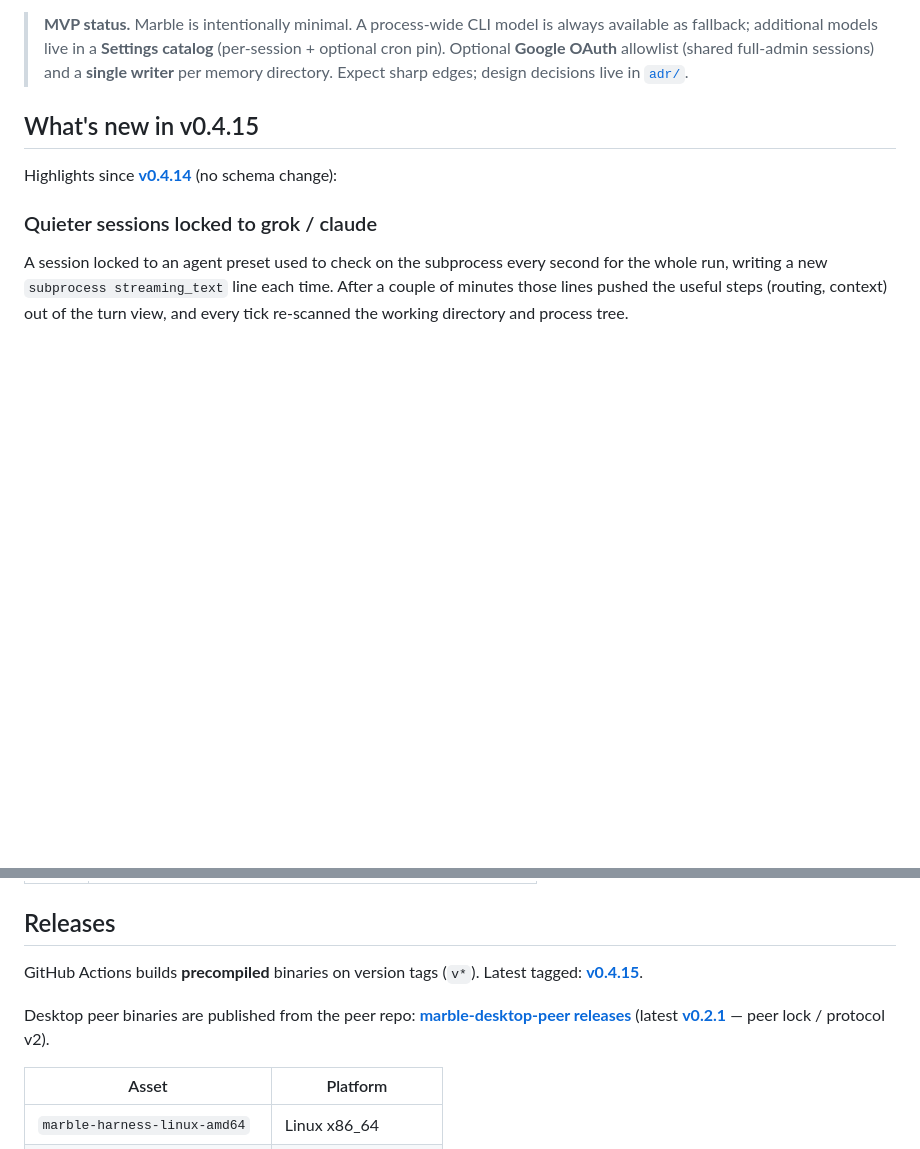
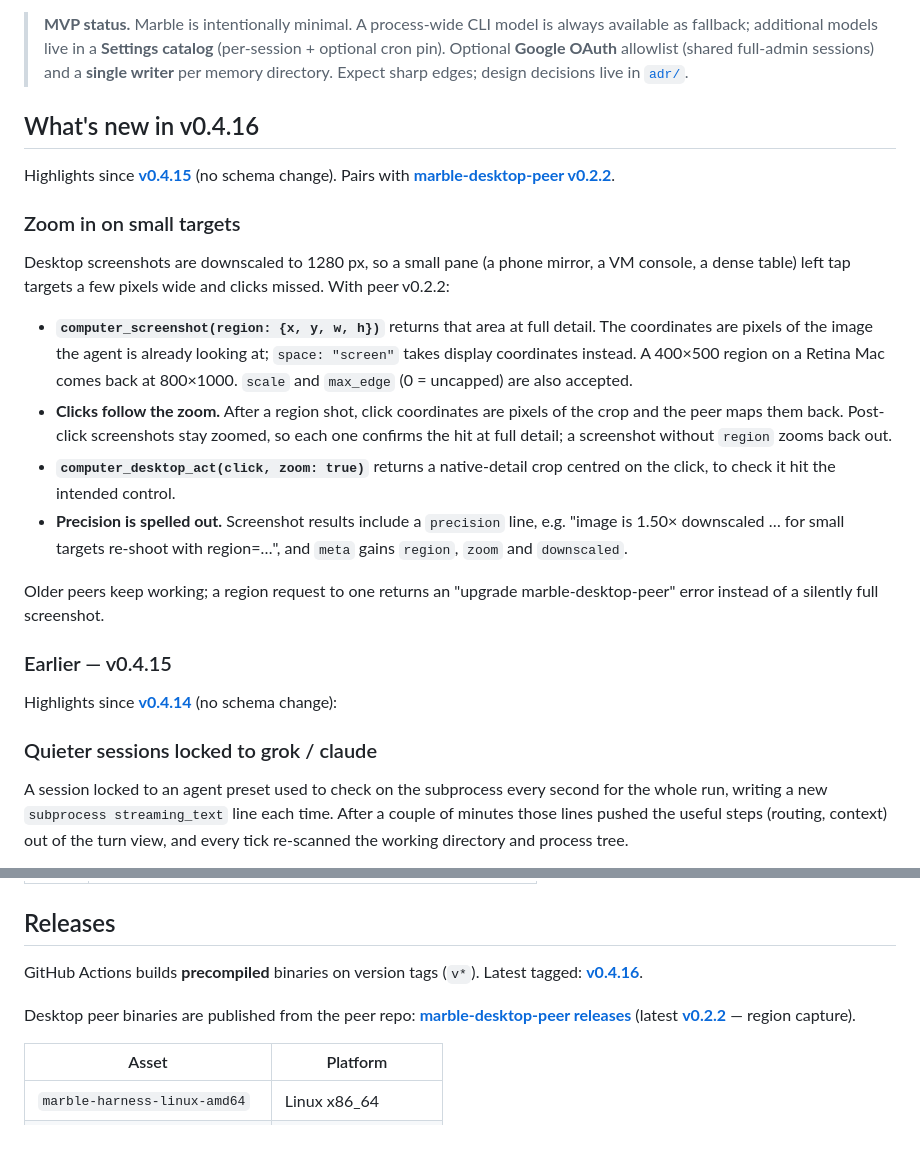
Before and after one commit to rendicott/marble, a Markdown page: README.md, 2 parts joined by grey strips. GitHub-like rendering; blank space fills up the shorter version.

Commit message:
docs: v0.4.16 release notes (region capture)
Co-Authored-By: Claude Opus 5.5 <noreply@anthropic.com>

```diff
--- a/README.md
+++ b/README.md
@@ -4,7 +4,21 @@
 
 > **MVP status.** Marble is intentionally minimal. A process-wide CLI model is always available as fallback; additional models live in a **Settings catalog** (per-session + optional cron pin). Optional **Google OAuth** allowlist (shared full-admin sessions) and a **single writer** per memory directory. Expect sharp edges; design decisions live in [`adr/`](adr/).
 
-## What's new in v0.4.15
+## What's new in v0.4.16
+
+Highlights since **[v0.4.15](https://github.com/rendicott/marble/releases/tag/v0.4.15)** (no schema change). Pairs with **[marble-desktop-peer v0.2.2](https://github.com/rendicott/marble-desktop-peer/releases/tag/v0.2.2)**.
+
+### Zoom in on small targets
+Desktop screenshots are downscaled to 1280 px, so a small pane (a phone mirror, a VM console, a dense table) left tap targets a few pixels wide and clicks missed. With peer v0.2.2:
+
+- **`computer_screenshot(region: {x, y, w, h})`** returns that area at full detail. The coordinates are pixels of the image the agent is already looking at; `space: "screen"` takes display coordinates instead. A 400×500 region on a Retina Mac comes back at 800×1000. `scale` and `max_edge` (0 = uncapped) are also accepted.
+- **Clicks follow the zoom.** After a region shot, click coordinates are pixels of the crop and the peer maps them back. Post-click screenshots stay zoomed, so each one confirms the hit at full detail; a screenshot without `region` zooms back out.
+- **`computer_desktop_act(click, zoom: true)`** returns a native-detail crop centred on the click, to check it hit the intended control.
+- **Precision is spelled out.** Screenshot results include a `precision` line, e.g. "image is 1.50× downscaled … for small targets re-shoot with region=…", and `meta` gains `region`, `zoom` and `downscaled`.
+
+Older peers keep working; a region request to one returns an "upgrade marble-desktop-peer" error instead of a silently full screenshot.
+
+### Earlier — v0.4.15
 
 Highlights since **[v0.4.14](https://github.com/rendicott/marble/releases/tag/v0.4.14)** (no schema change):
 
@@ -751,9 +765,9 @@ Notable ADRs:
 
 ## Releases
 
-GitHub Actions builds **precompiled** binaries on version tags (`v*`). Latest tagged: **[v0.4.15](https://github.com/rendicott/marble/releases/tag/v0.4.15)**.
+GitHub Actions builds **precompiled** binaries on version tags (`v*`). Latest tagged: **[v0.4.16](https://github.com/rendicott/marble/releases/tag/v0.4.16)**.
 
-Desktop peer binaries are published from the peer repo: **[marble-desktop-peer releases](https://github.com/rendicott/marble-desktop-peer/releases)** (latest **[v0.2.1](https://github.com/rendicott/marble-desktop-peer/releases/tag/v0.2.1)** — peer lock / protocol v2).
+Desktop peer binaries are published from the peer repo: **[marble-desktop-peer releases](https://github.com/rendicott/marble-desktop-peer/releases)** (latest **[v0.2.2](https://github.com/rendicott/marble-desktop-peer/releases/tag/v0.2.2)** — region capture).
 
 | Asset | Platform |
 |-------|----------|
```
